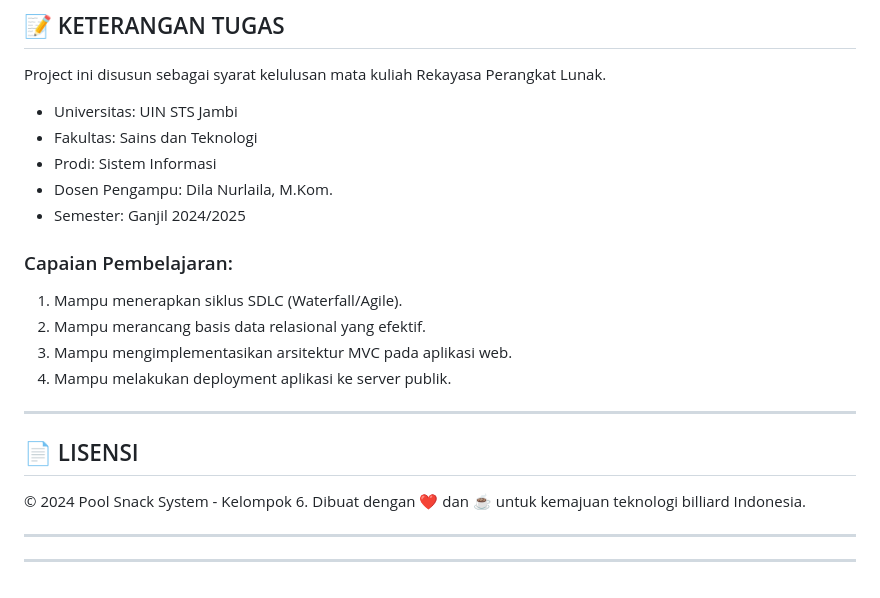
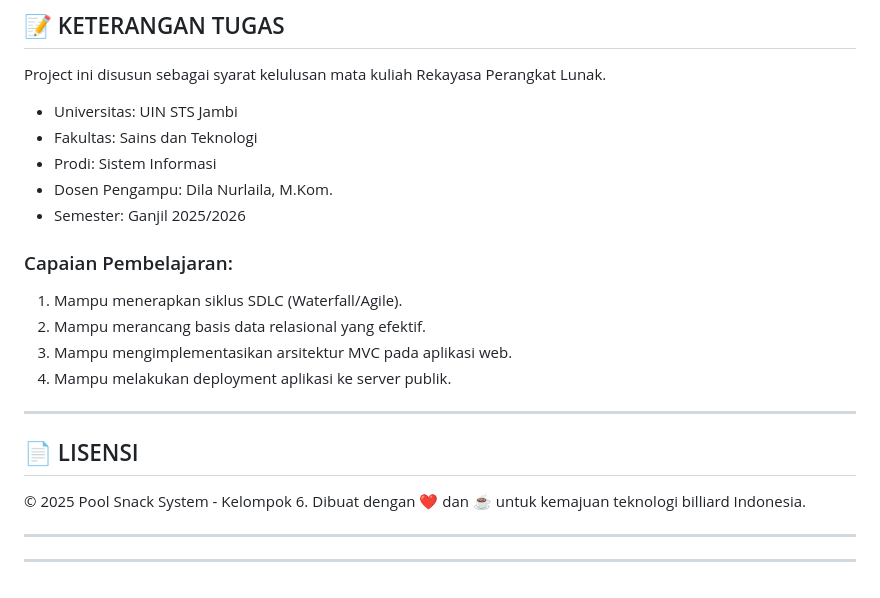
Before and after one commit to jihannabillah/poolsnack, a Markdown page: README.md, the part around the change. Drawn GitHub-style.

Commit message:
Update semester and copyright year in README

```diff
--- a/README.md
+++ b/README.md
@@ -257,7 +257,7 @@ Project ini disusun sebagai syarat kelulusan mata kuliah Rekayasa Perangkat Luna
   * Fakultas: Sains dan Teknologi
   * Prodi: Sistem Informasi
   * Dosen Pengampu: Dila Nurlaila, M.Kom.
-  * Semester: Ganjil 2024/2025
+  * Semester: Ganjil 2025/2026
 
 ### Capaian Pembelajaran:
 
@@ -270,7 +270,7 @@ Project ini disusun sebagai syarat kelulusan mata kuliah Rekayasa Perangkat Luna
 
 ## 📄 LISENSI
 
-© 2024 Pool Snack System - Kelompok 6.
+© 2025 Pool Snack System - Kelompok 6.
 Dibuat dengan ❤ dan ☕ untuk kemajuan teknologi billiard Indonesia.
 
 -----
```
